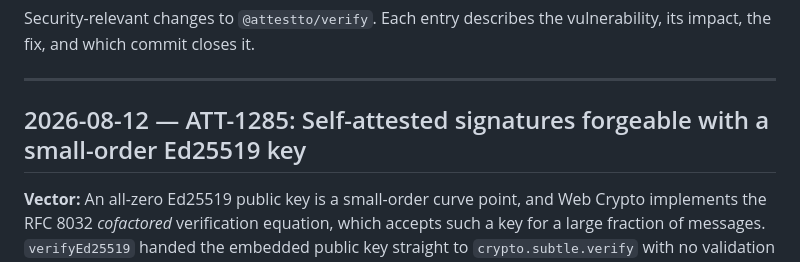
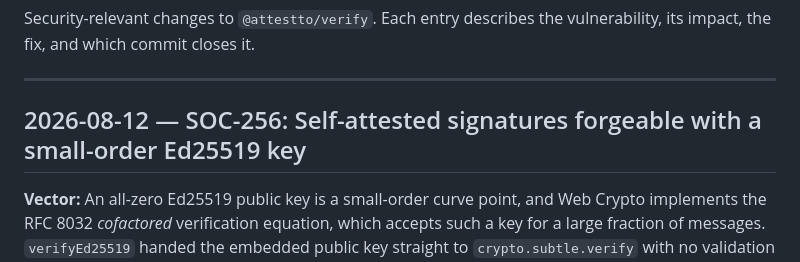
Before and after one commit to Attestto-com/attestto-verify, a Markdown page: docs/SECURITY-CHANGELOG.md, the part around the change. GitHub-like rendering.

```diff
--- a/docs/SECURITY-CHANGELOG.md
+++ b/docs/SECURITY-CHANGELOG.md
@@ -4,7 +4,7 @@ Security-relevant changes to `@attestto/verify`. Each entry describes the vulner
 
 ---
 
-## 2026-08-12 — ATT-1285: Self-attested signatures forgeable with a small-order Ed25519 key
+## 2026-08-12 — SOC-256: Self-attested signatures forgeable with a small-order Ed25519 key
 
 **Vector:** An all-zero Ed25519 public key is a small-order curve point, and Web Crypto implements the RFC 8032 *cofactored* verification equation, which accepts such a key for a large fraction of messages. `verifyEd25519` handed the embedded public key straight to `crypto.subtle.verify` with no validation of the key itself. An attacker sets `proof.publicKey` to 32 zero bytes and `proof.proofValue` to 64 zero bytes, then nudges any signed field (`signedAt` suffices) and retries. Measured on Node 25: 10 of 40 arbitrary messages verify, so roughly 4 attempts land a forgery.
 
```
Also changed, not shown: CHANGELOG.md (+1 -1 lines), docs/HANDOFF-2026-08-12.md (+2 -2 lines).
